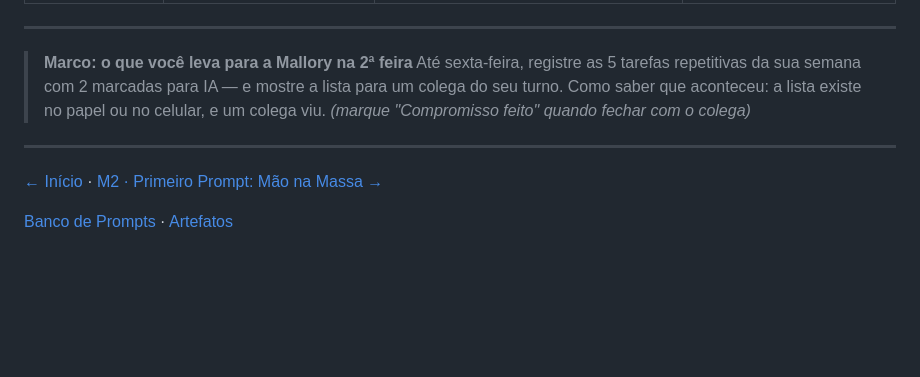
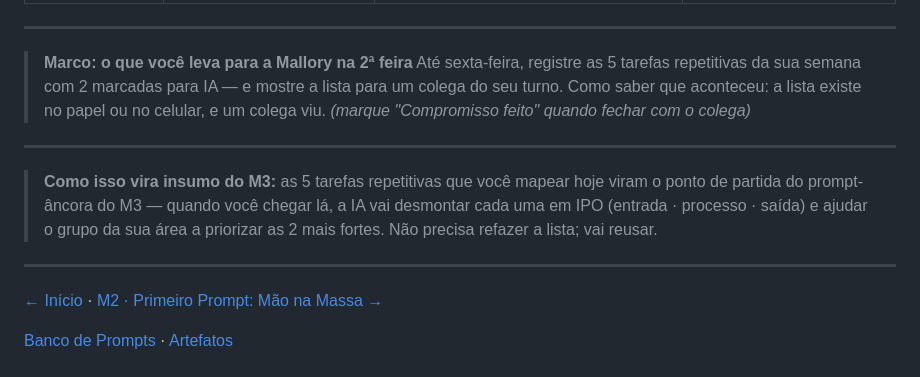
Before and after one commit to rslimaeng/pdl-mallory-supervisao, a Markdown page: m1/index.md, the part around the change. Rendered like a GitHub page; blank space fills up the shorter version.

Commit message:
feat(m1 t1): amarração ao M3 (5 tarefas viram Fase 1 do prompt-âncora)

```diff
--- a/m1/index.md
+++ b/m1/index.md
@@ -209,6 +209,10 @@ Agora a resposta vai citar o **seu** contexto: turno, refugo, treinamento no pos
 
 ---
 
+> **Como isso vira insumo do M3:** as 5 tarefas repetitivas que você mapear hoje viram o ponto de partida do prompt-âncora do M3 — quando você chegar lá, a IA vai desmontar cada uma em IPO (entrada · processo · saída) e ajudar o grupo da sua área a priorizar as 2 mais fortes. Não precisa refazer a lista; vai reusar.
+
+---
+
 [← Início](../) · [M2 · Primeiro Prompt: Mão na Massa →](../m2/)
 
 [Banco de Prompts](../banco-de-prompts/) · [Artefatos](../artefatos/)
```
